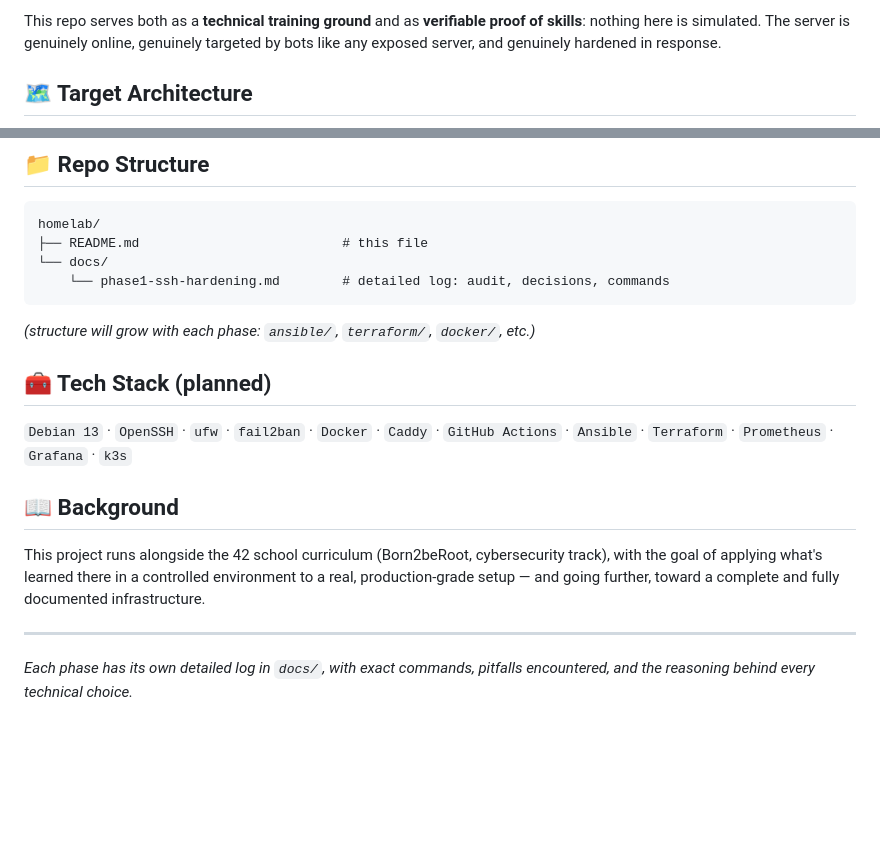
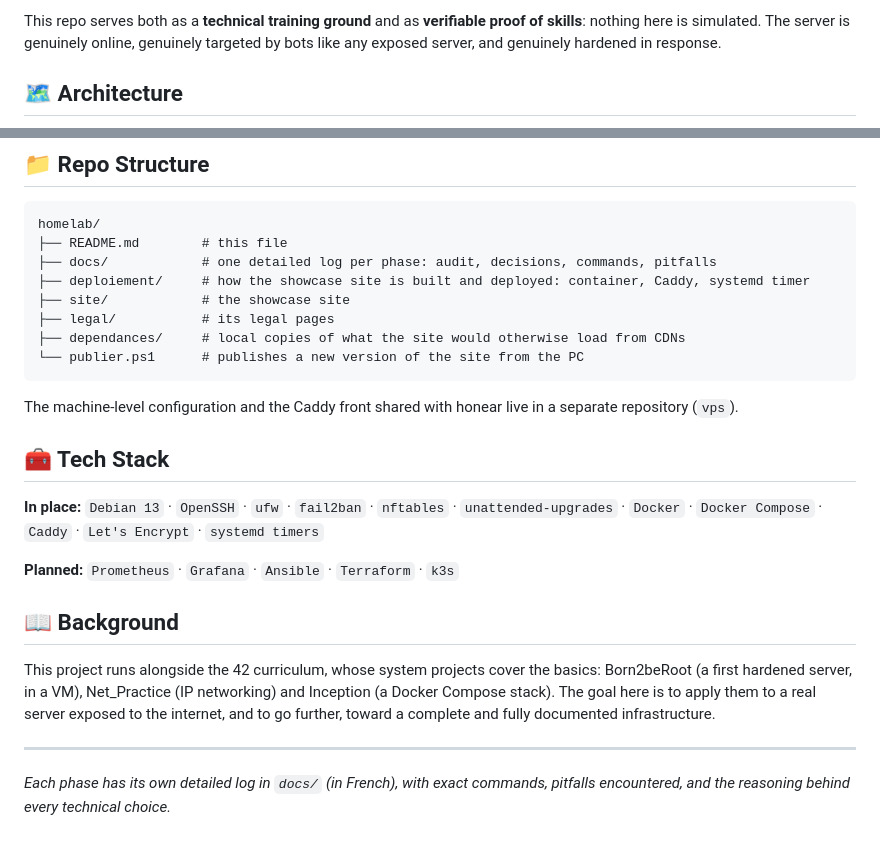
Before and after one commit to SNZMTO/homelab, a Markdown page: README.md, 2 parts joined by grey strips. Drawn GitHub-style; blank space fills up the shorter version.

````diff
--- a/README.md
+++ b/README.md
@@ -8,7 +8,7 @@ Design, secure, and evolve a complete infrastructure — from a bare server up t
 
 This repo serves both as a **technical training ground** and as **verifiable proof of skills**: nothing here is simulated. The server is genuinely online, genuinely targeted by bots like any exposed server, and genuinely hardened in response.
 
-## 🗺️ Target Architecture
+## 🗺️ Architecture
 
 ```mermaid
 flowchart LR
@@ -103,21 +118,27 @@ flowchart LR
 
 ```
 homelab/
-├── README.md                          # this file
-└── docs/
-    └── phase1-ssh-hardening.md        # detailed log: audit, decisions, commands
+├── README.md        # this file
+├── docs/            # one detailed log per phase: audit, decisions, commands, pitfalls
+├── deploiement/     # how the showcase site is built and deployed: container, Caddy, systemd timer
+├── site/            # the showcase site
+├── legal/           # its legal pages
+├── dependances/     # local copies of what the site would otherwise load from CDNs
+└── publier.ps1      # publishes a new version of the site from the PC
 ```
 
-*(structure will grow with each phase: `ansible/`, `terraform/`, `docker/`, etc.)*
+The machine-level configuration and the Caddy front shared with honear live in a separate repository (`vps`).
 
-## 🧰 Tech Stack (planned)
+## 🧰 Tech Stack
 
-`Debian 13` · `OpenSSH` · `ufw` · `fail2ban` · `Docker` · `Caddy` · `GitHub Actions` · `Ansible` · `Terraform` · `Prometheus` · `Grafana` · `k3s`
+**In place:** `Debian 13` · `OpenSSH` · `ufw` · `fail2ban` · `nftables` · `unattended-upgrades` · `Docker` · `Docker Compose` · `Caddy` · `Let's Encrypt` · `systemd timers`
+
+**Planned:** `Prometheus` · `Grafana` · `Ansible` · `Terraform` · `k3s`
 
 ## 📖 Background
 
-This project runs alongside the 42 school curriculum (Born2beRoot, cybersecurity track), with the goal of applying what's learned there in a controlled environment to a real, production-grade setup — and going further, toward a complete and fully documented infrastructure.
+This project runs alongside the 42 curriculum, whose system projects cover the basics: Born2beRoot (a first hardened server, in a VM), Net_Practice (IP networking) and Inception (a Docker Compose stack). The goal here is to apply them to a real server exposed to the internet, and to go further, toward a complete and fully documented infrastructure.
 
 ---
 
-*Each phase has its own detailed log in `docs/`, with exact commands, pitfalls encountered, and the reasoning behind every technical choice.*
+*Each phase has its own detailed log in `docs/` (in French), with exact commands, pitfalls encountered, and the reasoning behind every technical choice.*
````
Also changed, not shown: other parts of README.md (+50 -35 lines).
